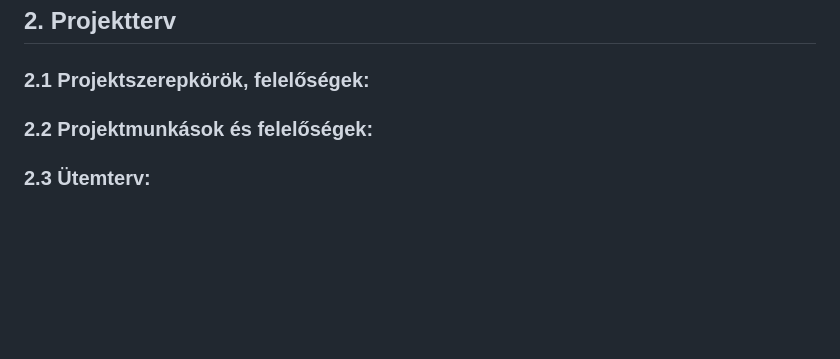
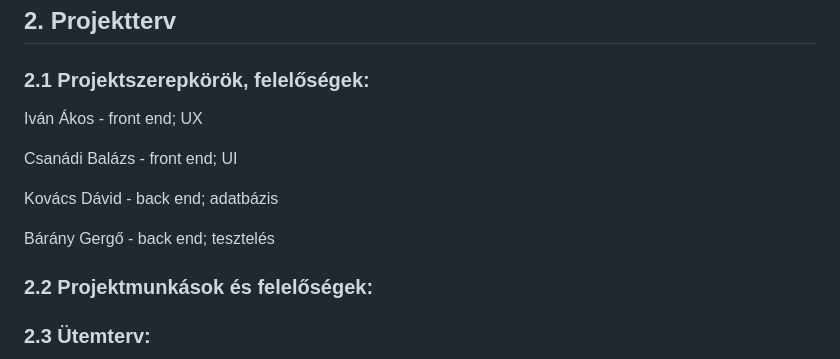
Before and after one commit to ivan-akos/e-learning-AFP2-23, a Markdown page: docs/Rendszerterv.md, the part around the change. Drawn GitHub-style; blank space fills up the shorter version.

Commit message:
Rend.t.:  Projektszerepkörök

```diff
--- a/docs/Rendszerterv.md
+++ b/docs/Rendszerterv.md
@@ -5,6 +5,13 @@ A tervezett rendszerünk célja egy online e-learning platform létrehozása, am
 ## 2. Projektterv
 
 ### 2.1 Projektszerepkörök, felelőségek:
+Iván Ákos - front end; UX
+
+Csanádi Balázs - front end; UI
+
+Kovács Dávid - back end; adatbázis
+
+Bárány Gergő - back end; tesztelés
 
 ### 2.2 Projektmunkások és felelőségek:
 
```
